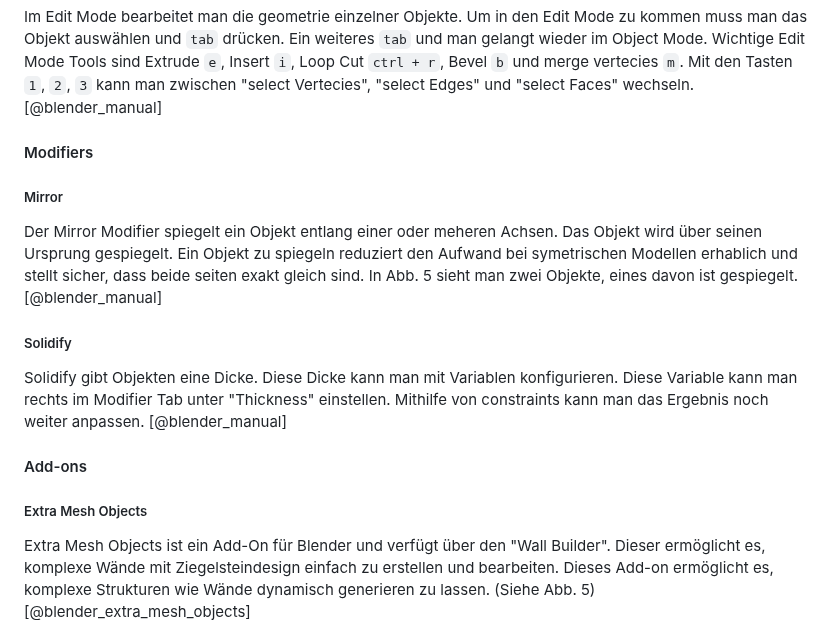
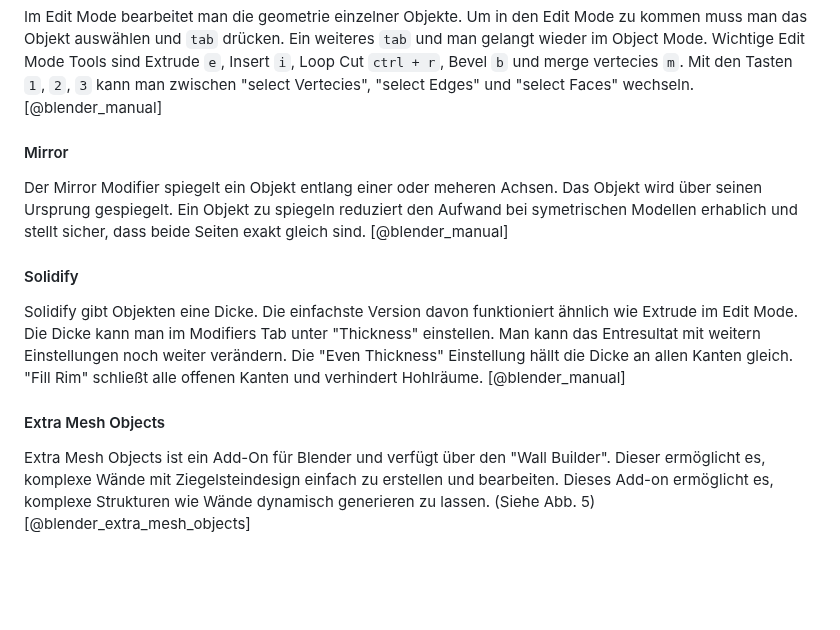
Before and after one commit to PeisslNevio/da-conquerthecastle, a Markdown page: Diplomarbeit/31-ausarbeitung-peißl.md, the part around the change. GitHub-like rendering; blank space fills up the shorter version.

```diff
--- a/Diplomarbeit/31-ausarbeitung-peißl.md
+++ b/Diplomarbeit/31-ausarbeitung-peißl.md
@@ -49,18 +49,14 @@ Object Mode ist der Standartmodus in Blender. Darin kann man Objekte einfügen,
 
 Im Edit Mode bearbeitet man die geometrie einzelner Objekte. Um in den Edit Mode zu kommen muss man das Objekt auswählen und `tab` drücken. Ein weiteres `tab` und man gelangt wieder im Object Mode. Wichtige Edit Mode Tools sind Extrude `e`, Insert `i`, Loop Cut `ctrl + r`, Bevel `b` und merge vertecies `m`. Mit den Tasten `1`, `2`, `3` kann man zwischen "select Vertecies", "select Edges" und "select Faces" wechseln. [@blender_manual]
 
-#### Modifiers
+#### Mirror
+Der Mirror Modifier spiegelt ein Objekt entlang einer oder meheren Achsen. Das Objekt wird über seinen Ursprung gespiegelt. Ein Objekt zu spiegeln reduziert den Aufwand bei symetrischen Modellen erhablich und stellt sicher, dass beide Seiten exakt gleich sind. [@blender_manual]
 
-##### Mirror
-Der Mirror Modifier spiegelt ein Objekt entlang einer oder meheren Achsen. Das Objekt wird über seinen Ursprung gespiegelt. Ein Objekt zu spiegeln reduziert den Aufwand bei symetrischen Modellen erhablich und stellt sicher, dass beide seiten exakt gleich sind. In Abb. 5 sieht man zwei Objekte, eines davon ist gespiegelt. [@blender_manual]
-
-##### Solidify
-Solidify gibt Objekten eine Dicke. Diese Dicke kann man mit Variablen konfigurieren. Diese Variable kann man rechts im Modifier Tab unter "Thickness" einstellen. Mithilfe von constraints kann man das Ergebnis noch weiter anpassen. [@blender_manual]
+#### Solidify
+Solidify gibt Objekten eine Dicke. Die einfachste Version davon funktioniert ähnlich wie Extrude im Edit Mode. Die Dicke kann man im Modifiers Tab unter "Thickness" einstellen. Man kann das Entresultat mit weitern Einstellungen noch weiter verändern. Die "Even Thickness" Einstellung hällt die Dicke an allen Kanten gleich. "Fill Rim" schließt alle offenen Kanten und verhindert Hohlräume. [@blender_manual]
 
 
-#### Add-ons
-
-##### Extra Mesh Objects
+#### Extra Mesh Objects
 
 Extra Mesh Objects ist ein Add-On für Blender und verfügt über den "Wall Builder". Dieser ermöglicht es, komplexe Wände mit Ziegelsteindesign einfach zu erstellen und bearbeiten. Dieses Add-on ermöglicht es, komplexe Strukturen wie Wände dynamisch generieren zu lassen. (Siehe Abb. 5) [@blender_extra_mesh_objects]
 
```
